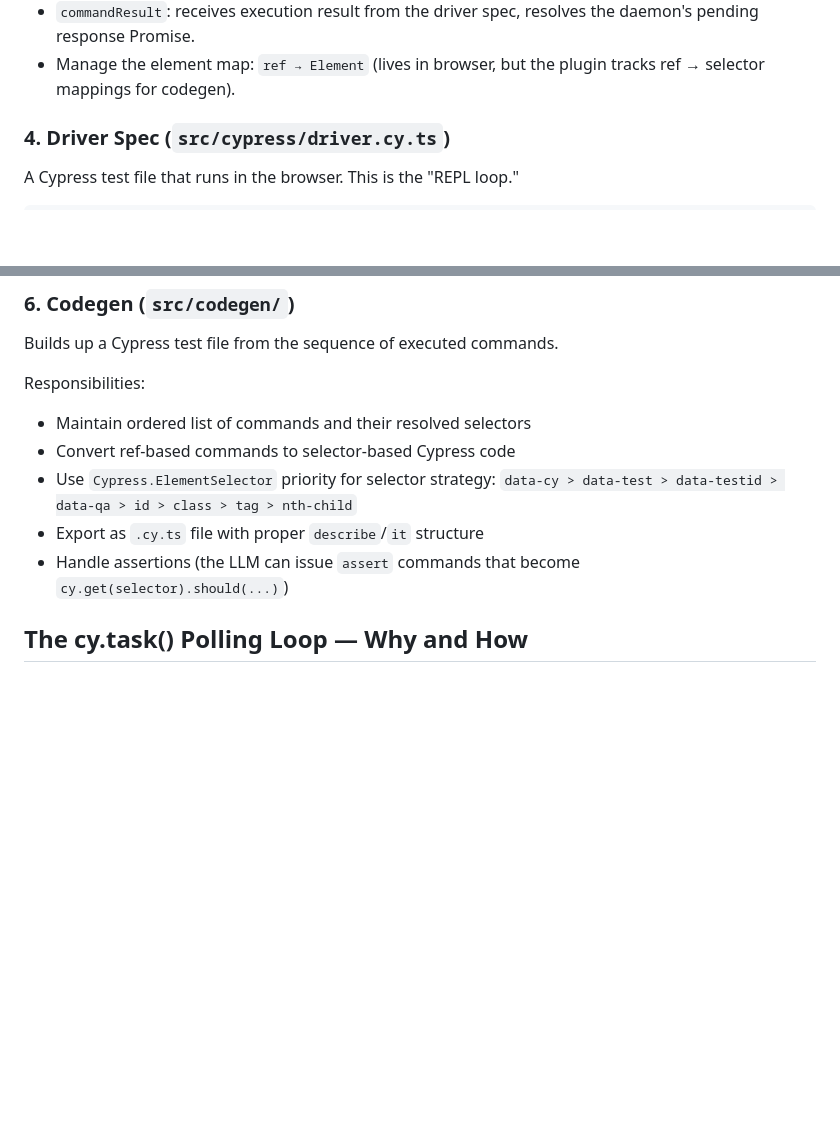
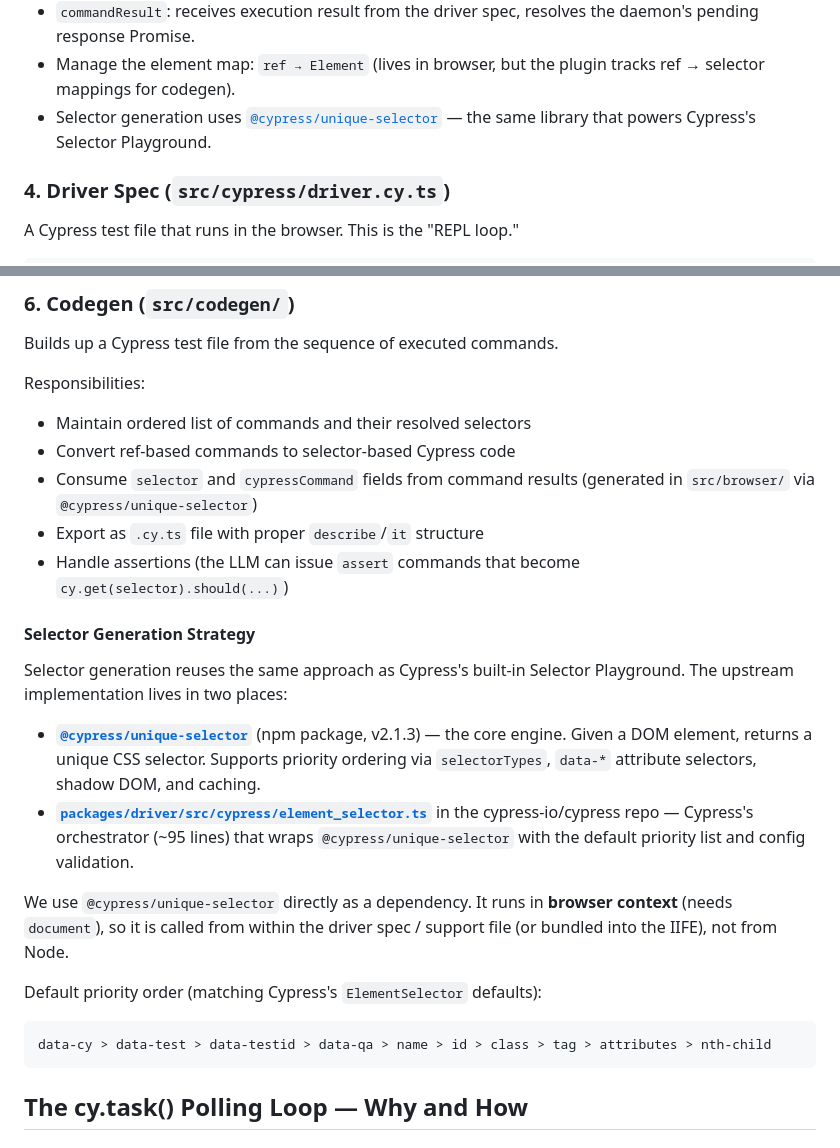
Before and after one commit to kylehgc/cypress-cli, a Markdown page: ARCHITECTURE.md, 2 parts joined by grey strips. Rendered like a GitHub page; blank space fills up the shorter version.

Commit message:
feat: integrate @cypress/unique-selector for selector generation and update documentation

````diff
--- a/ARCHITECTURE.md
+++ b/ARCHITECTURE.md
@@ -110,6 +110,9 @@ Responsibilities:
   daemon's pending response Promise.
 - Manage the element map: `ref → Element` (lives in browser, but the plugin
   tracks ref → selector mappings for codegen).
+- Selector generation uses
+  [`@cypress/unique-selector`](https://github.com/cypress-io/unique-selector)
+  — the same library that powers Cypress's Selector Playground.
 
 ### 4. Driver Spec (`src/cypress/driver.cy.ts`)
 
@@ -183,11 +186,35 @@ Responsibilities:
 
 - Maintain ordered list of commands and their resolved selectors
 - Convert ref-based commands to selector-based Cypress code
-- Use `Cypress.ElementSelector` priority for selector strategy:
-  `data-cy > data-test > data-testid > data-qa > id > class > tag > nth-child`
+- Consume `selector` and `cypressCommand` fields from command results
+  (generated in `src/browser/` via `@cypress/unique-selector`)
 - Export as `.cy.ts` file with proper `describe`/`it` structure
 - Handle assertions (the LLM can issue `assert` commands that become
   `cy.get(selector).should(...)`)
+
+#### Selector Generation Strategy
+
+Selector generation reuses the same approach as Cypress's built-in Selector
+Playground. The upstream implementation lives in two places:
+
+- **[`@cypress/unique-selector`](https://github.com/cypress-io/unique-selector)**
+  (npm package, v2.1.3) — the core engine. Given a DOM element, returns a
+  unique CSS selector. Supports priority ordering via `selectorTypes`, `data-*`
+  attribute selectors, shadow DOM, and caching.
+- **[`packages/driver/src/cypress/element_selector.ts`](https://github.com/cypress-io/cypress/blob/develop/packages/driver/src/cypress/element_selector.ts)**
+  in the cypress-io/cypress repo — Cypress's orchestrator (~95 lines) that
+  wraps `@cypress/unique-selector` with the default priority list and config
+  validation.
+
+We use `@cypress/unique-selector` directly as a dependency. It runs in
+**browser context** (needs `document`), so it is called from within the driver
+spec / support file (or bundled into the IIFE), not from Node.
+
+Default priority order (matching Cypress's `ElementSelector` defaults):
+
+```
+data-cy > data-test > data-testid > data-qa > name > id > class > tag > attributes > nth-child
+```
 
 ## The cy.task() Polling Loop — Why and How
 
````
Also changed, not shown: other parts of ARCHITECTURE.md (+1 -0 lines), docs/COMMANDS.md (+9 -6 lines).
